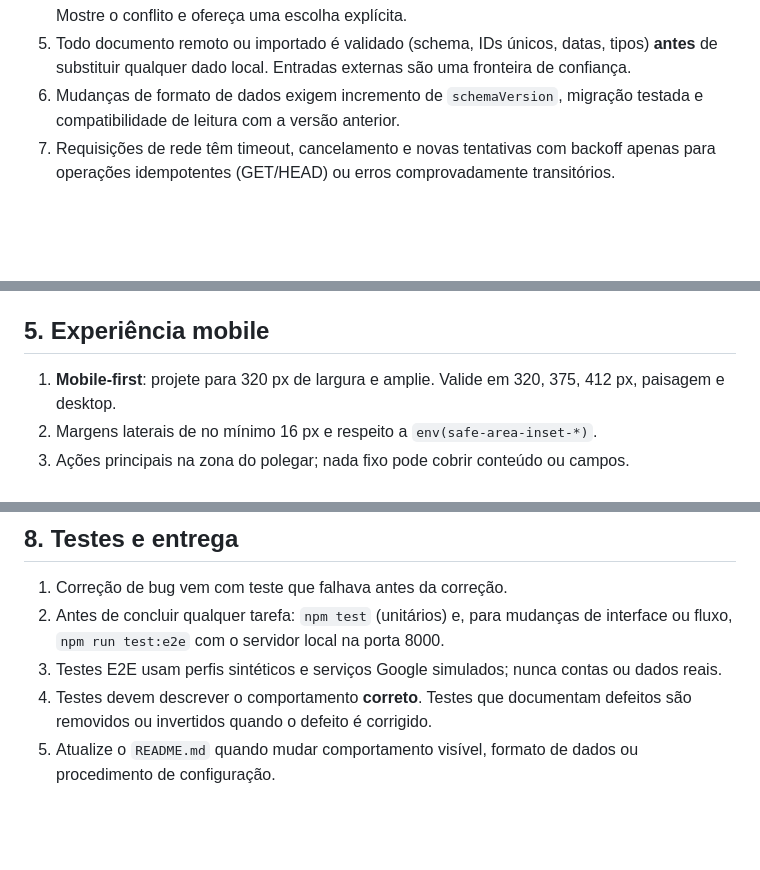
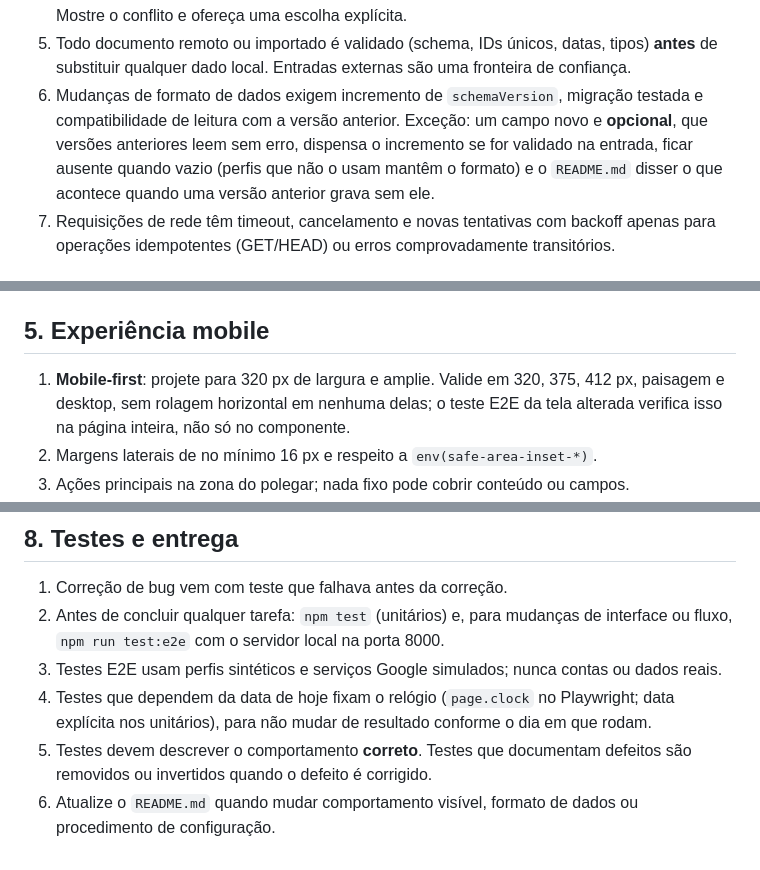
Before and after one commit to dsekito/Meus-Gastos, a Markdown page: agents.md, 3 parts joined by grey strips. Rendered like a GitHub page; blank space fills up the shorter version.

Commit message:
docs: clarify optional data fields, width checks and fixed clocks in tests
- An optional field that older versions read without errors does not
  need a schemaVersion bump if it is validated, omitted when empty and
  documented in the README.
- E2E tests of a changed screen check for horizontal scrolling on the
  whole page.
- Tests that depend on today's date fix the clock.

Co-Authored-By: Claude Opus 5.5 <noreply@anthropic.com>

```diff
--- a/agents.md
+++ b/agents.md
@@ -40,7 +40,11 @@ acessibilidade > desempenho > estética.**
    tipos) **antes** de substituir qualquer dado local. Entradas externas são uma
    fronteira de confiança.
 6. Mudanças de formato de dados exigem incremento de `schemaVersion`, migração
-   testada e compatibilidade de leitura com a versão anterior.
+   testada e compatibilidade de leitura com a versão anterior. Exceção: um campo
+   novo e **opcional**, que versões anteriores leem sem erro, dispensa o
+   incremento se for validado na entrada, ficar ausente quando vazio (perfis que
+   não o usam mantêm o formato) e o `README.md` disser o que acontece quando uma
+   versão anterior grava sem ele.
 7. Requisições de rede têm timeout, cancelamento e novas tentativas com backoff
    apenas para operações idempotentes (GET/HEAD) ou erros comprovadamente
    transitórios.
@@ -80,7 +84,8 @@ acessibilidade > desempenho > estética.**
 ## 5. Experiência mobile
 
 1. **Mobile-first**: projete para 320 px de largura e amplie. Valide em 320, 375,
-   412 px, paisagem e desktop.
+   412 px, paisagem e desktop, sem rolagem horizontal em nenhuma delas; o teste
+   E2E da tela alterada verifica isso na página inteira, não só no componente.
 2. Margens laterais de no mínimo 16 px e respeito a `env(safe-area-inset-*)`.
 3. Ações principais na zona do polegar; nada fixo pode cobrir conteúdo ou campos.
 4. Campos usam o teclado certo: `inputmode="decimal"` para valores sempre
@@ -129,7 +134,10 @@ acessibilidade > desempenho > estética.**
    interface ou fluxo, `npm run test:e2e` com o servidor local na porta 8000.
 3. Testes E2E usam perfis sintéticos e serviços Google simulados; nunca contas ou
    dados reais.
-4. Testes devem descrever o comportamento **correto**. Testes que documentam
+4. Testes que dependem da data de hoje fixam o relógio (`page.clock` no
+   Playwright; data explícita nos unitários), para não mudar de resultado
+   conforme o dia em que rodam.
+5. Testes devem descrever o comportamento **correto**. Testes que documentam
    defeitos são removidos ou invertidos quando o defeito é corrigido.
-5. Atualize o `README.md` quando mudar comportamento visível, formato de dados ou
+6. Atualize o `README.md` quando mudar comportamento visível, formato de dados ou
    procedimento de configuração.
```
